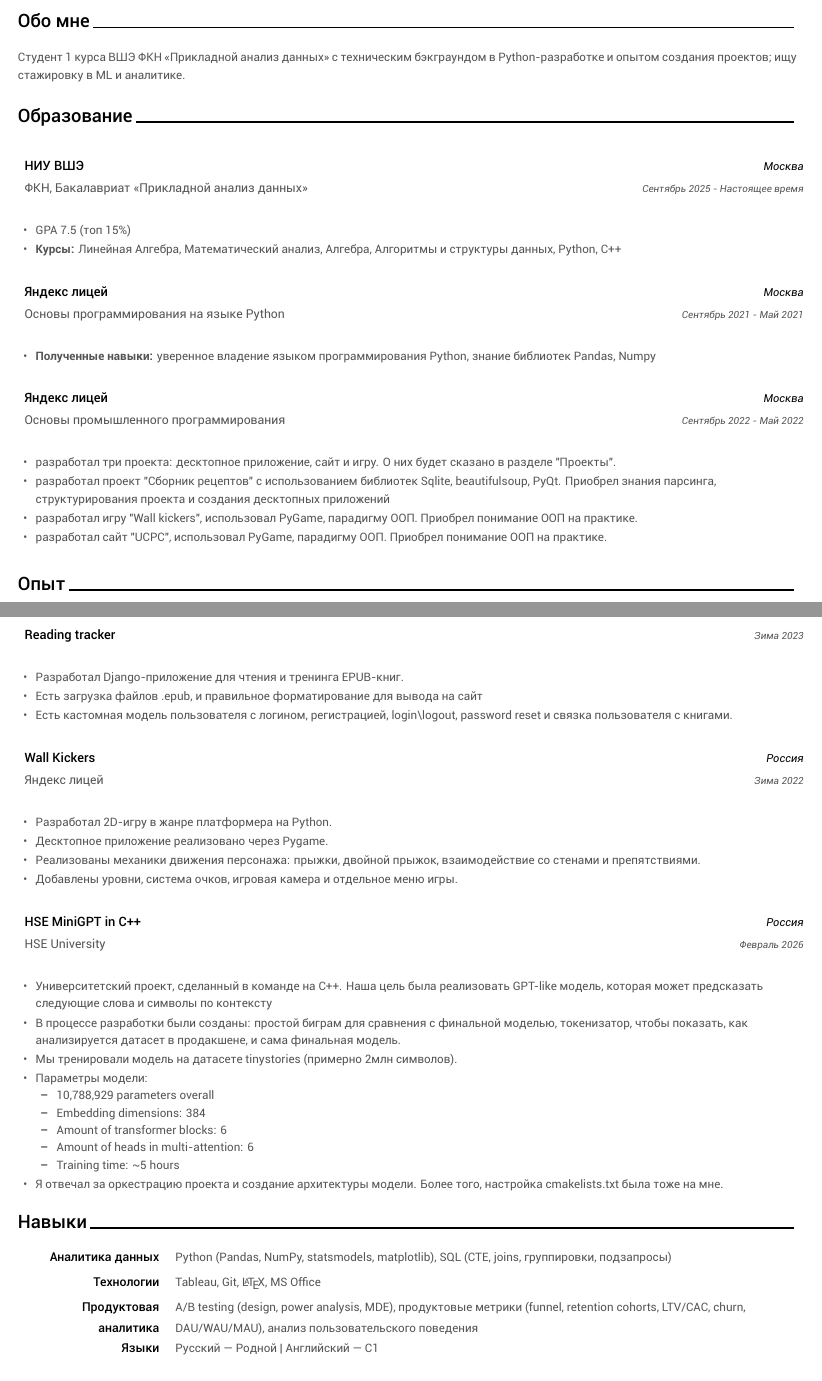
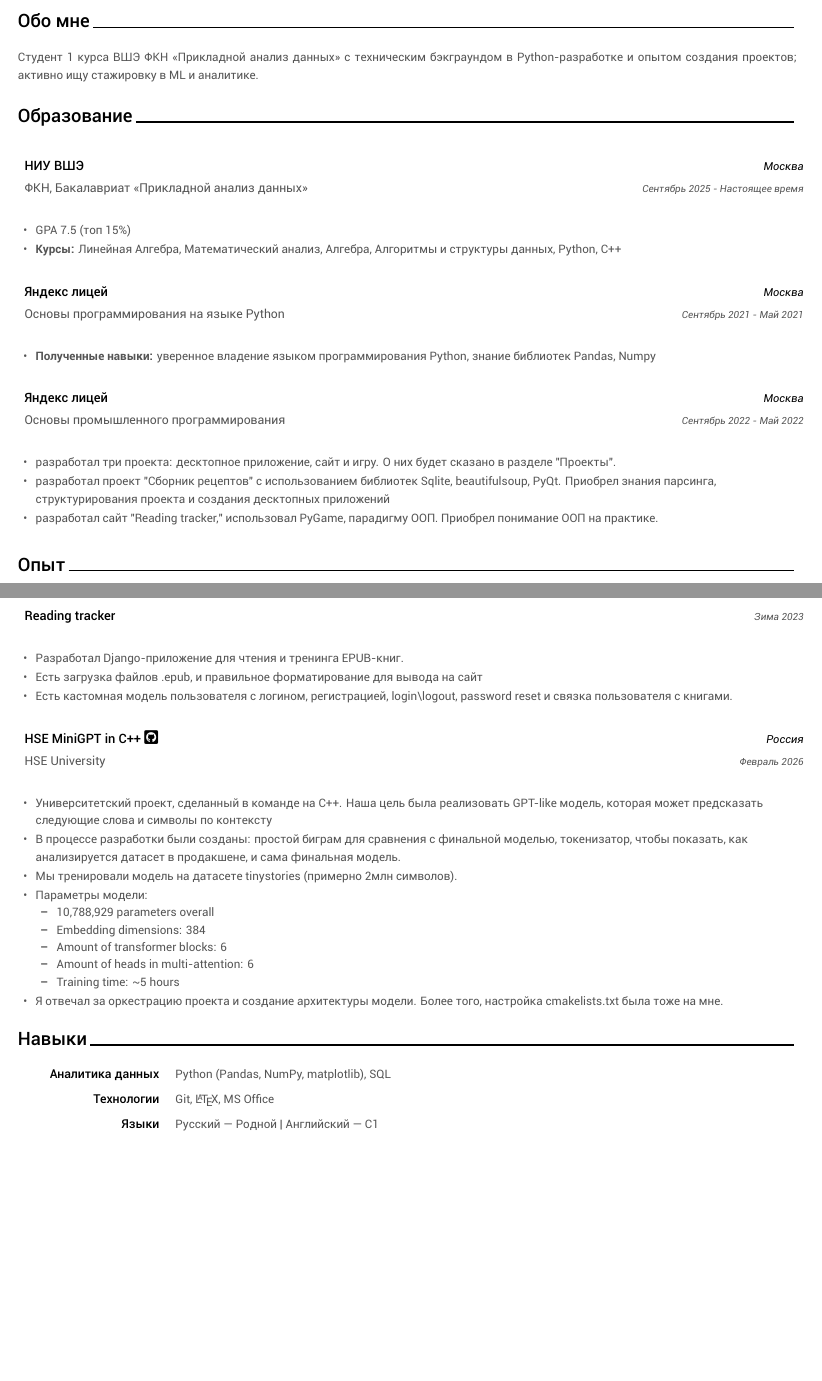
Before and after one commit to mistmake/CV_Liahov_Dmitrii, a LaTeX CV (resume.tex, which reads cv/education.tex, cv/projects.tex, cv/skills.tex): two parts of pages 1 and 2 of 2, joined at a grey line, cut so that both start at the same text. Compiled offline with XeLaTeX.

Commit message:
Updated projects

```diff
--- a/cv/education.tex
+++ b/cv/education.tex
@@ -41,8 +41,7 @@
       \begin{cvitems} % Description(s) bullet points
       \item {разработал три проекта: десктопное приложение, сайт и игру. О них будет сказано в разделе "Проекты".}
         \item {разработал проект "Сборник рецептов" с использованием библиотек Sqlite, beautifulsoup, PyQt.  Приобрел знания парсинга, структурирования проекта и создания десктопных приложений}
-        \item {разработал игру "Wall kickers", использовал PyGame, парадигму ООП.  Приобрел понимание ООП на практике.}
-         \item {разработал сайт "UCPC", использовал PyGame, парадигму ООП.  Приобрел понимание ООП на практике.}
+         \item {разработал сайт "Reading tracker," использовал PyGame, парадигму ООП.  Приобрел понимание ООП на практике.}
       \end{cvitems}
     }
 
--- a/cv/projects.tex
+++ b/cv/projects.tex
@@ -40,21 +40,8 @@
     \end{cvitems}
   }
   \cventry
-  {Яндекс лицей} % Organisation
-  {Wall Kickers} % Project
-  {Россия} % Location
-  {Зима 2022} % Date(s)
-  {
-    \begin{cvitems}
-      \item {Разработал 2D-игру в жанре платформера на Python.}
-      \item {Десктопное приложение реализовано через Pygame.}
-      \item {Реализованы механики движения персонажа: прыжки, двойной прыжок, взаимодействие со стенами и препятствиями.}
-      \item {Добавлены уровни, система очков, игровая камера и отдельное меню игры.}
-    \end{cvitems}
-  }
-  \cventry
   {HSE University} % Organisation
-  {HSE MiniGPT in C++} % Project
+  {\href{https://github.com/mistmake/HSE-project-Mini-GPT-cpp.git}{HSE MiniGPT in C++~\faGithubSquare}} % Project
   {Россия} % Location
   {Февраль 2026} % Date(s)
   {
--- a/cv/skills.tex
+++ b/cv/skills.tex
@@ -14,17 +14,12 @@
 %---------------------------------------------------------
   \cvskill
     {Аналитика данных} % Category
-    {Python (Pandas, NumPy, statsmodels, matplotlib), SQL (CTE, joins, группировки, подзапросы)} % Skills
+    {Python (Pandas, NumPy, matplotlib), SQL} % Skills
 
 %---------------------------------------------------------
   \cvskill
     {Технологии} % Category
-    {Tableau, Git, \LaTeX, MS Office} % Skills
-%---------------------------------------------------------
-
-\cvskill
-    {Продуктовая аналитика}
-    {A/B testing (design, power analysis, MDE), продуктовые метрики (funnel, retention cohorts, LTV/CAC, churn, DAU/WAU/MAU), анализ пользовательского поведения}
+    {Git, \LaTeX, MS Office} % Skills
 
 %---------------------------------------------------------
   \cvskill
--- a/cv/summary.tex
+++ b/cv/summary.tex
@@ -11,5 +11,5 @@
 \begin{cvparagraph}
 
 %---------------------------------------------------------
-Студент 1 курса ВШЭ ФКН «Прикладной анализ данных» с техническим бэкграундом в Python-разработке и опытом создания проектов; ищу стажировку в ML и аналитике.
+Студент 1 курса ВШЭ ФКН «Прикладной анализ данных» с техническим бэкграундом в Python-разработке и опытом создания проектов; активно ищу стажировку в ML и аналитике.
 \end{cvparagraph}
```
Also changed, not shown: resume.pdf (added), 6 other files.
